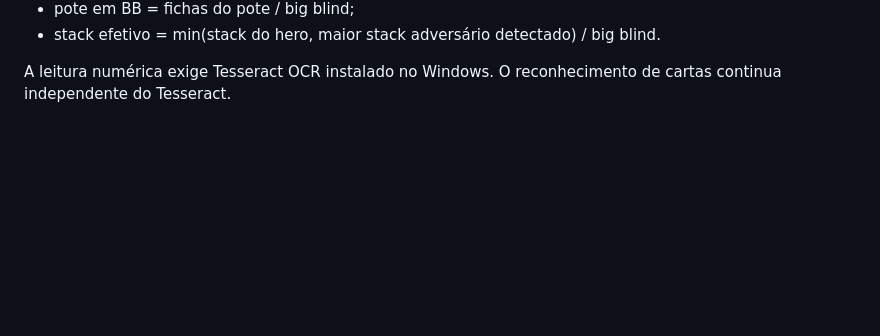
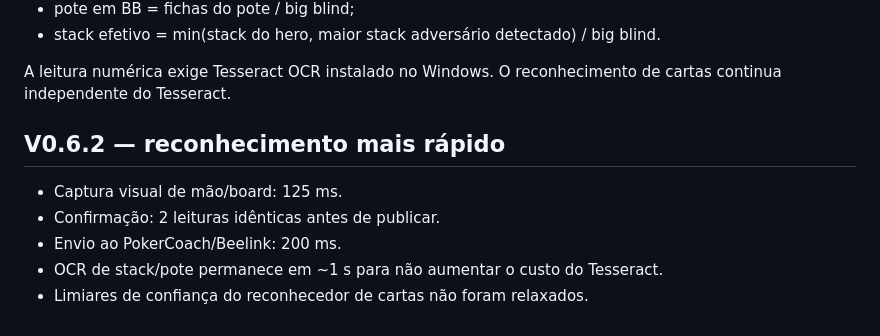
Before and after one commit to iDougOliveira/Douglas, a Markdown page: pokervision/README.md, the part around the change. Rendered like a GitHub page; blank space fills up the shorter version.

Commit message:
Document PokerVision 0.6.2 fast recognition mode

```diff
--- a/pokervision/README.md
+++ b/pokervision/README.md
@@ -108,3 +108,12 @@ Conversões automáticas:
 - stack efetivo = min(stack do hero, maior stack adversário detectado) / big blind.
 
 A leitura numérica exige Tesseract OCR instalado no Windows. O reconhecimento de cartas continua independente do Tesseract.
+
+
+## V0.6.2 — reconhecimento mais rápido
+
+- Captura visual de mão/board: 125 ms.
+- Confirmação: 2 leituras idênticas antes de publicar.
+- Envio ao PokerCoach/Beelink: 200 ms.
+- OCR de stack/pote permanece em ~1 s para não aumentar o custo do Tesseract.
+- Limiares de confiança do reconhecedor de cartas não foram relaxados.
```
